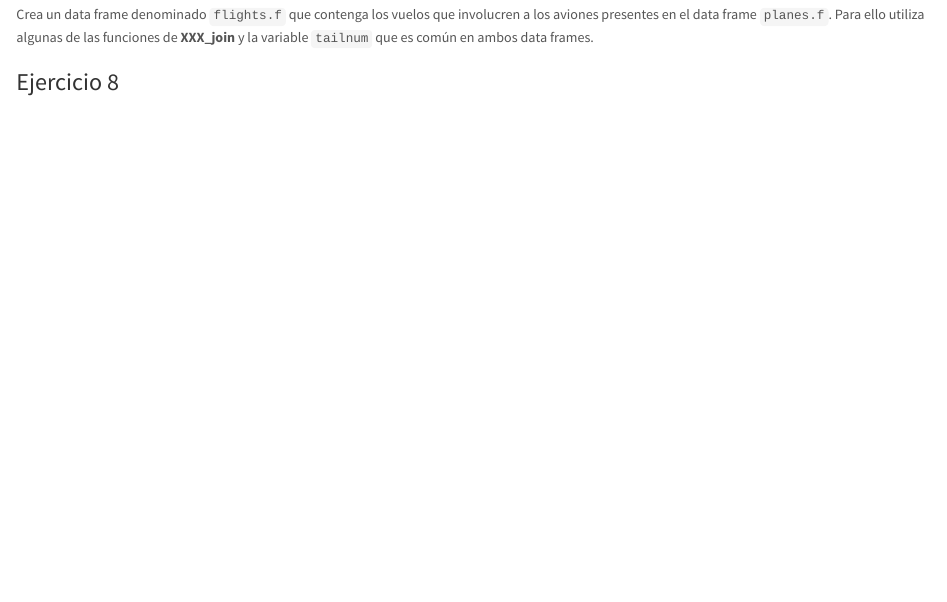
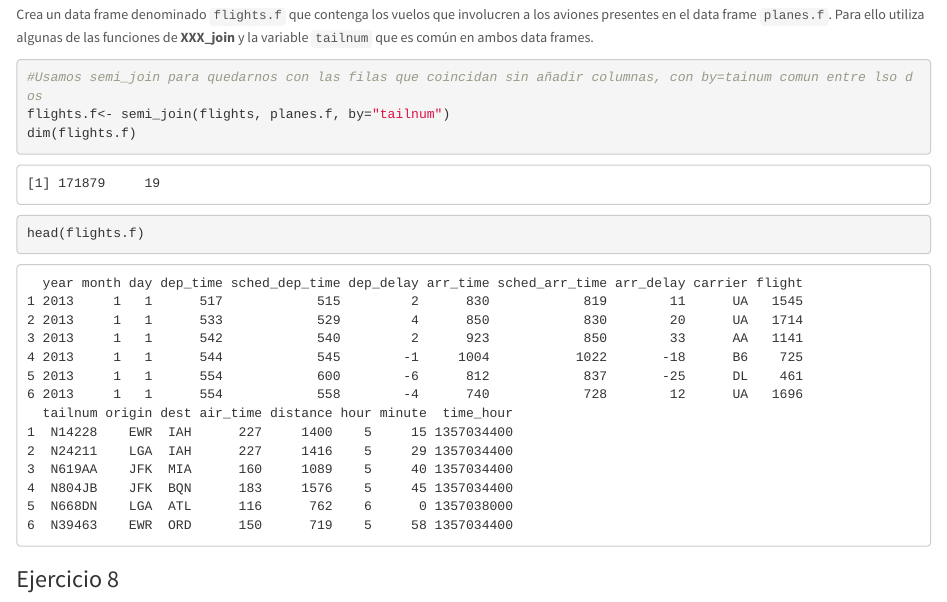
Before and after one commit to PabloGallartCarbonell/P3P4-AED, an R Markdown document (Practica3y4_Organizando_ManejandoDatos_MarselJuan.Rmd): the page in a window 1100 px wide, from 10180 px down. Rendered offline with R 4.5, knitr and Pandoc, with nearby package versions; code that draws random numbers runs with fixed seeds of ours; some code elsewhere in the file could not run offline.

Commit message:
Ejercicio 7

````diff
--- a/Practica3y4_Organizando_ManejandoDatos_MarselJuan.Rmd
+++ b/Practica3y4_Organizando_ManejandoDatos_MarselJuan.Rmd
@@ -372,8 +372,10 @@ head(planes.f)
 Crea un data frame denominado `flights.f` que contenga los vuelos que involucren a los aviones presentes en el data frame `planes.f`. Para ello utiliza algunas de las funciones de **XXX_join** y la variable `tailnum` que es común en ambos data frames.
 
 ```{r }
-
-
+#Usamos semi_join para quedarnos con las filas que coincidan sin añadir columnas, con by=tainum comun entre lso dos
+flights.f<- semi_join(flights, planes.f, by="tailnum")
+dim(flights.f)
+head(flights.f)
 ```
 
 ### Ejercicio 8
````
